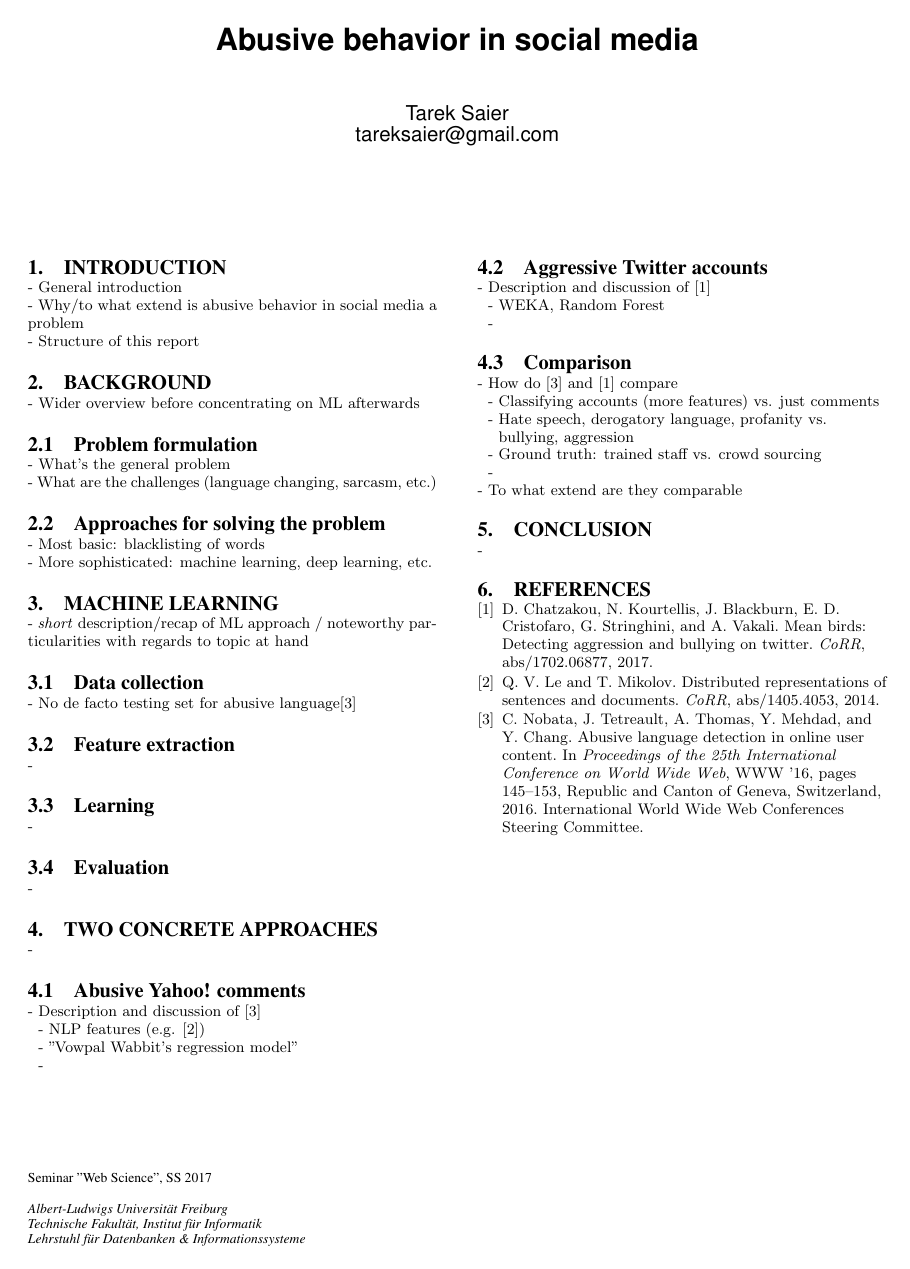
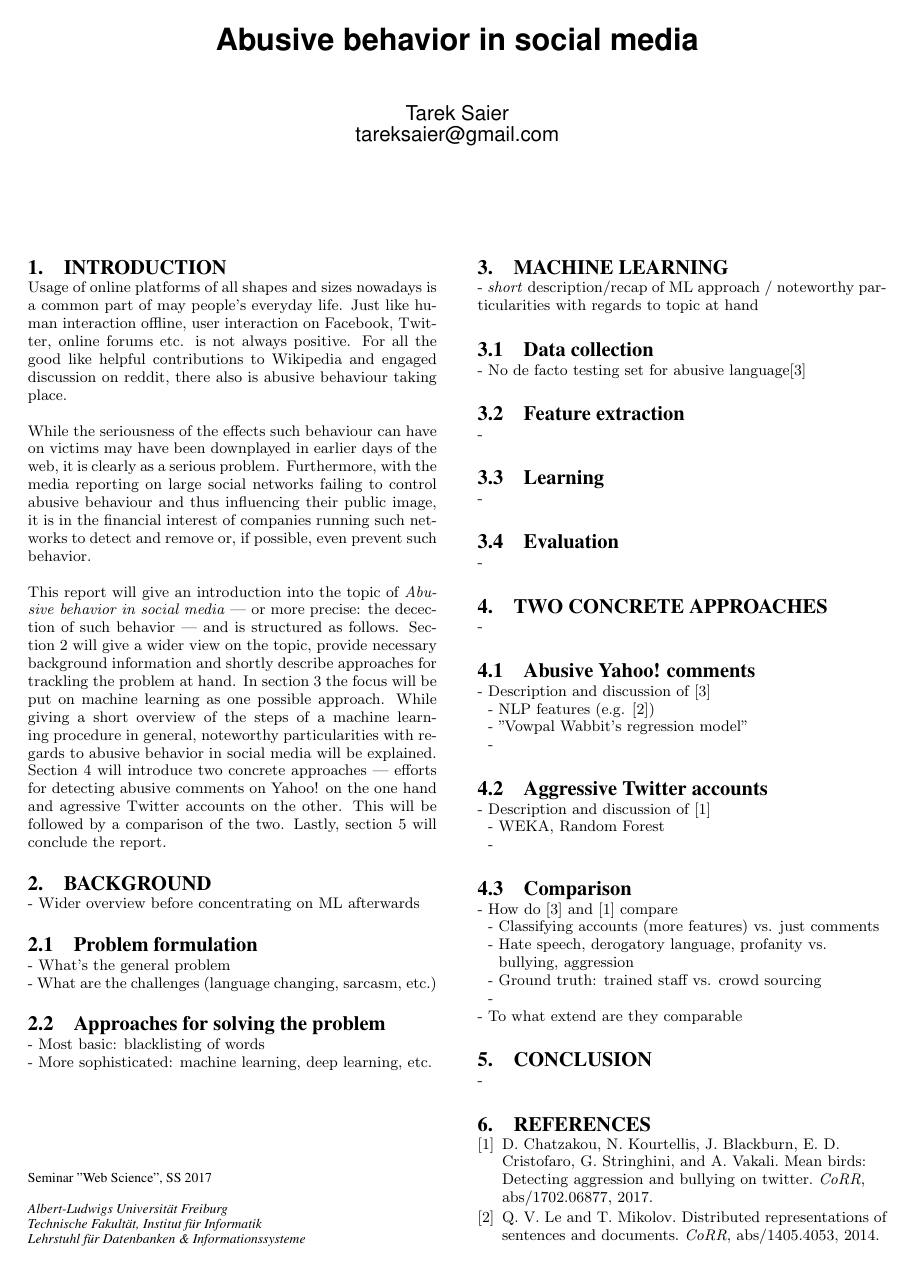
Before and after one commit to IllDepence/websci_ss2017, LaTeX slides (report/Tarek_Saier_Abusive_behavior_in_social_media.tex): the whole page before the commit and page 1 of 2 after it. Compiled offline with pdfLaTeX.

Commit message:
Add introduction first draft

```diff
--- a/report/Tarek_Saier_Abusive_behavior_in_social_media.tex
+++ b/report/Tarek_Saier_Abusive_behavior_in_social_media.tex
@@ -43,9 +43,11 @@ Tarek Saier\\
 \maketitle
 
 \section{Introduction}
-- General introduction\\
-- Why/to what extend is abusive behavior in social media a problem\\
-- Structure of this report
+Usage of online platforms of all shapes and sizes nowadays is a common part of may people's everyday life. Just like human interaction offline, user interaction on Facebook, Twitter, online forums etc. is not always positive. For all the good like helpful contributions to Wikipedia and engaged discussion on reddit, there also is abusive behaviour taking place.
+
+While the seriousness of the effects such behaviour can have on victims may have been downplayed in earlier days of the web, it is clearly as a serious problem. Furthermore, with the media reporting on large social networks failing to control abusive behaviour and thus influencing their public image, it is in the financial interest of companies running such networks to detect and remove or, if possible, even prevent such behavior.
+
+This report will give an introduction into the topic of \emph{Abusive behavior in social media} --- or more precise: the decection of such behavior --- and is structured as follows. Section 2 will give a wider view on the topic, provide necessary background information and shortly describe approaches for trackling the problem at hand. In section 3 the focus will be put on machine learning as one possible approach. While giving a short overview of the steps of a machine learning procedure in general, noteworthy particularities with regards to abusive behavior in social media will be explained. Section 4 will introduce two concrete approaches --- efforts for detecting abusive comments on Yahoo! on the one hand and agressive Twitter accounts on the other. This will be followed by a comparison of the two. Lastly, section 5 will conclude the report.
 
 \section{Background}
 - Wider overview before concentrating on ML afterwards
```
Also changed, not shown: report/Tarek_Saier_Abusive_behavior_in_social_media.pdf.
